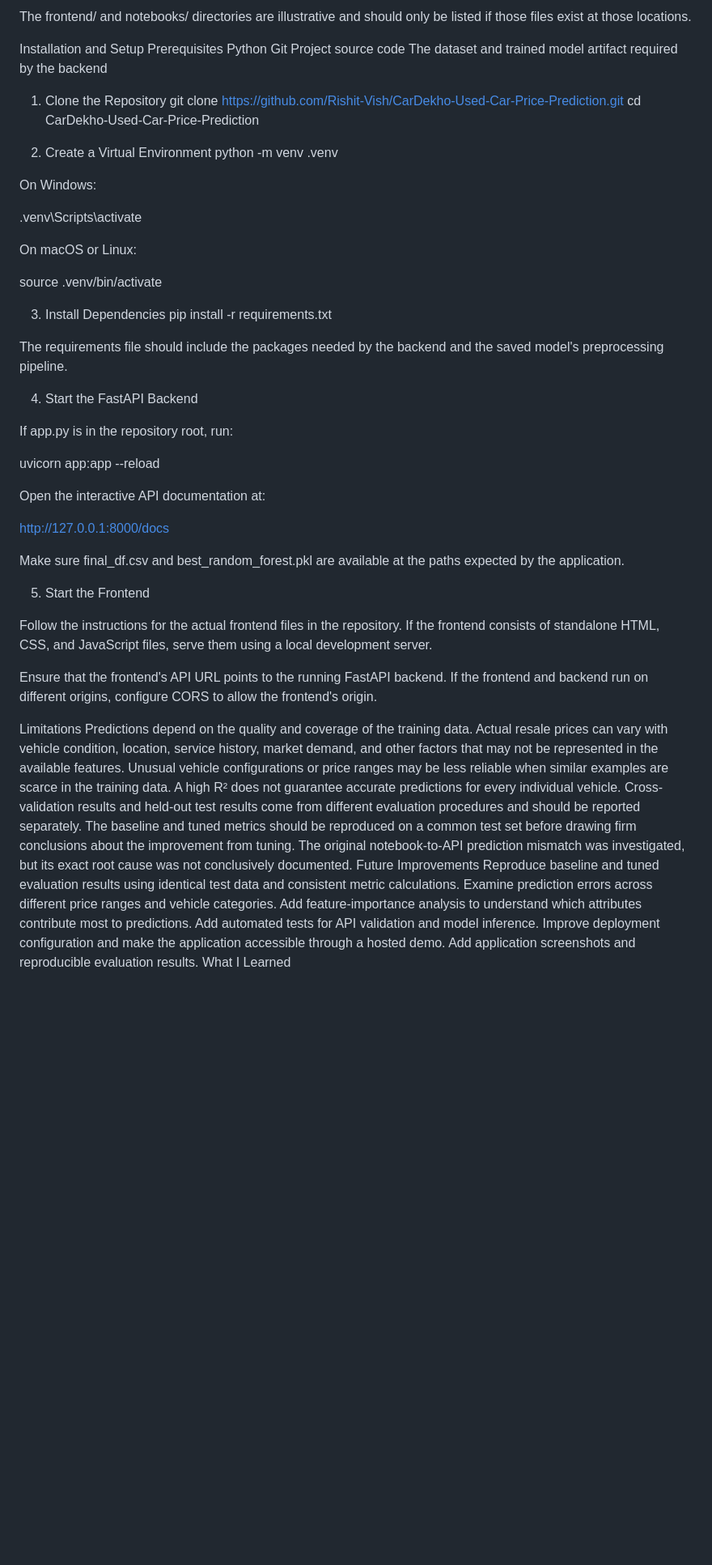
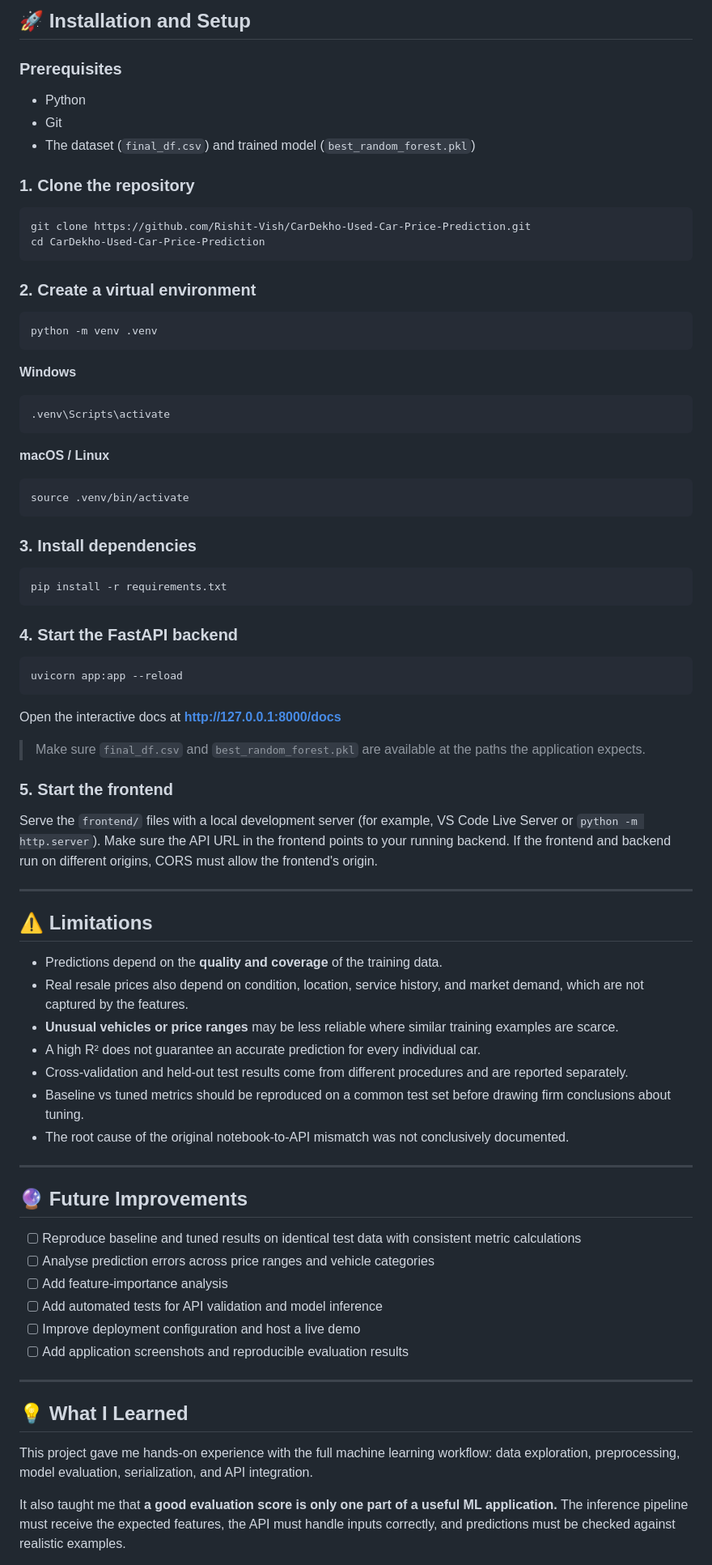
Before and after one commit to Rishit-Vish/CarDekho-Used-Car-Price-Prediction, a Markdown page: README.md, the part around one of its changes. Shown at 81% size. Drawn GitHub-style; blank space fills up the shorter version.

````diff
--- a/README.md
+++ b/README.md
@@ -311,68 +410,83 @@ CarDekho-Used-Car-Price-Prediction/
 
-The frontend/ and notebooks/ directories are illustrative and should only be listed if those files exist at those locations.
+## 🚀 Installation and Setup
 
-Installation and Setup
-Prerequisites
-Python
-Git
-Project source code
-The dataset and trained model artifact required by the backend
-1. Clone the Repository
+### Prerequisites
+
+- Python
+- Git
+- The dataset (`final_df.csv`) and trained model (`best_random_forest.pkl`)
+
+### 1. Clone the repository
+
+```bash
 git clone https://github.com/Rishit-Vish/CarDekho-Used-Car-Price-Prediction.git
 cd CarDekho-Used-Car-Price-Prediction
+```
 
-2. Create a Virtual Environment
+### 2. Create a virtual environment
+
+```bash
 python -m venv .venv
+```
 
+**Windows**
+```bash
+.venv\Scripts\activate
+```
 
-On Windows:
+**macOS / Linux**
+```bash
+source .venv/bin/activate
+```
 
-.venv\Scripts\activate
+### 3. Install dependencies
 
+```bash
+pip install -r requirements.txt
+```
 
-On macOS or Linux:
+### 4. Start the FastAPI backend
 
-source .venv/bin/activate
+```bash
+uvicorn app:app --reload
+```
 
-3. Install Dependencies
-pip install -r requirements.txt
+Open the interactive docs at **http://127.0.0.1:8000/docs**
 
+> Make sure `final_df.csv` and `best_random_forest.pkl` are available at the paths the application expects.
 
-The requirements file should include the packages needed by the backend and the saved model's preprocessing pipeline.
+### 5. Start the frontend
 
-4. Start the FastAPI Backend
+Serve the `frontend/` files with a local development server (for example, VS Code Live Server or `python -m http.server`). Make sure the API URL in the frontend points to your running backend. If the frontend and backend run on different origins, CORS must allow the frontend's origin.
 
-If app.py is in the repository root, run:
+---
 
-uvicorn app:app --reload
+## ⚠️ Limitations
 
+- Predictions depend on the **quality and coverage** of the training data.
+- Real resale prices also depend on condition, location, service history, and market demand, which are not captured by the features.
+- **Unusual vehicles or price ranges** may be less reliable where similar training examples are scarce.
+- A high R² does not guarantee an accurate prediction for every individual car.
+- Cross-validation and held-out test results come from different procedures and are reported separately.
+- Baseline vs tuned metrics should be reproduced on a common test set before drawing firm conclusions about tuning.
+- The root cause of the original notebook-to-API mismatch was not conclusively documented.
 
-Open the interactive API documentation at:
+---
 
-http://127.0.0.1:8000/docs
+## 🔮 Future Improvements
 
-Make sure final_df.csv and best_random_forest.pkl are available at the paths expected by the application.
+- [ ] Reproduce baseline and tuned results on identical test data with consistent metric calculations
+- [ ] Analyse prediction errors across price ranges and vehicle categories
+- [ ] Add feature-importance analysis
+- [ ] Add automated tests for API validation and model inference
+- [ ] Improve deployment configuration and host a live demo
+- [ ] Add application screenshots and reproducible evaluation results
 
-5. Start the Frontend
+---
 
-Follow the instructions for the actual frontend files in the repository. If the frontend consists of standalone HTML, CSS, and JavaScript files, serve them using a local development server.
+## 💡 What I Learned
 
-Ensure that the frontend's API URL points to the running FastAPI backend. If the frontend and backend run on different origins, configure CORS to allow the frontend's origin.
+This project gave me hands-on experience with the full machine learning workflow: data exploration, preprocessing, model evaluation, serialization, and API integration.
 
-Limitations
-Predictions depend on the quality and coverage of the training data.
-Actual resale prices can vary with vehicle condition, location, service history, market demand, and other factors that may not be represented in the available features.
-Unusual vehicle configurations or price ranges may be less reliable when similar examples are scarce in the training data.
-A high R² does not guarantee accurate predictions for every individual vehicle.
-Cross-validation results and held-out test results come from different evaluation procedures and should be reported separately.
-The baseline and tuned metrics should be reproduced on a common test set before drawing firm conclusions about the improvement from tuning.
-The original notebook-to-API prediction mismatch was investigated, but its exact root cause was not conclusively documented.
-Future Improvements
-Reproduce baseline and tuned evaluation results using identical test data and consistent metric calculations.
-Examine prediction errors across different price ranges and vehicle categories.
-Add feature-importance analysis to understand which attributes contribute most to predictions.
-Add automated tests for API validation and model inference.
-Improve deployment configuration and make the application accessible through a hosted demo.
-Add application screenshots and reproducible evaluation results.
-What I Learned
+It also taught me that **a good evaluation score is only one part of a useful ML application.** The inference pipeline must receive the expected features, the API must handle inputs correctly, and predictions must be checked against realistic examples.
 
````
Also changed, not shown: other parts of README.md (+308 -203 lines).
